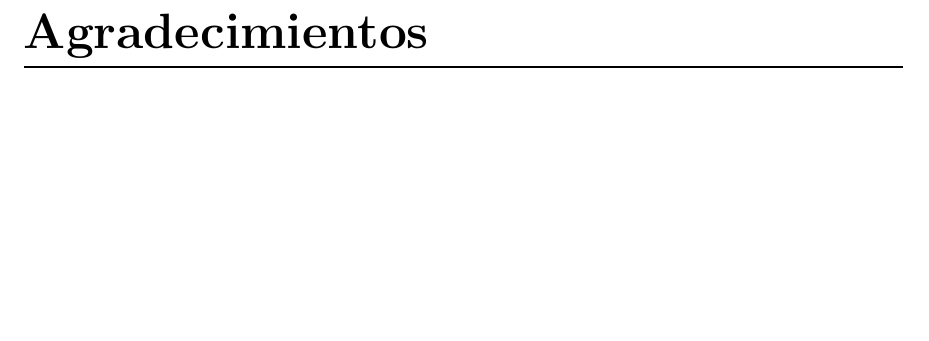
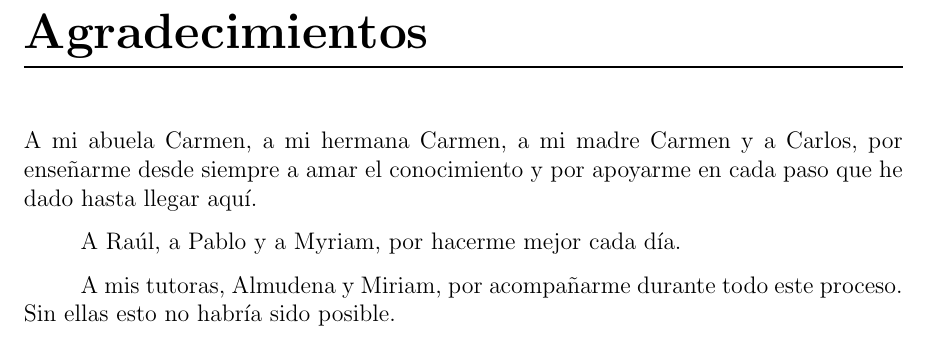
Before and after one commit to Lagaress/tfg-memory, a LaTeX document (main.tex, which reads sections/frontmatter/acknowledgments.tex): part of page 6 of 121, cut so that both start at the same text, the shorter picture padded with empty space. Compiled offline with pdfLaTeX.

Commit message:
Draft the acknowledgments section

```diff
--- a/sections/frontmatter/acknowledgments.tex
+++ b/sections/frontmatter/acknowledgments.tex
@@ -1,4 +1,9 @@
 \newpage{\ }
 \thispagestyle{empty}
 \chapter*{Agradecimientos}
-% TODO: redactar agradecimientos antes de la entrega.
+
+\noindent A mi abuela Carmen, a mi hermana Carmen, a mi madre Carmen y a Carlos, por enseñarme desde siempre a amar el conocimiento y por apoyarme en cada paso que he dado hasta llegar aquí.
+
+A Raúl, a Pablo y a Myriam, por hacerme mejor cada día.
+
+A mis tutoras, Almudena y Miriam, por acompañarme durante todo este proceso. Sin ellas esto no habría sido posible.
```
